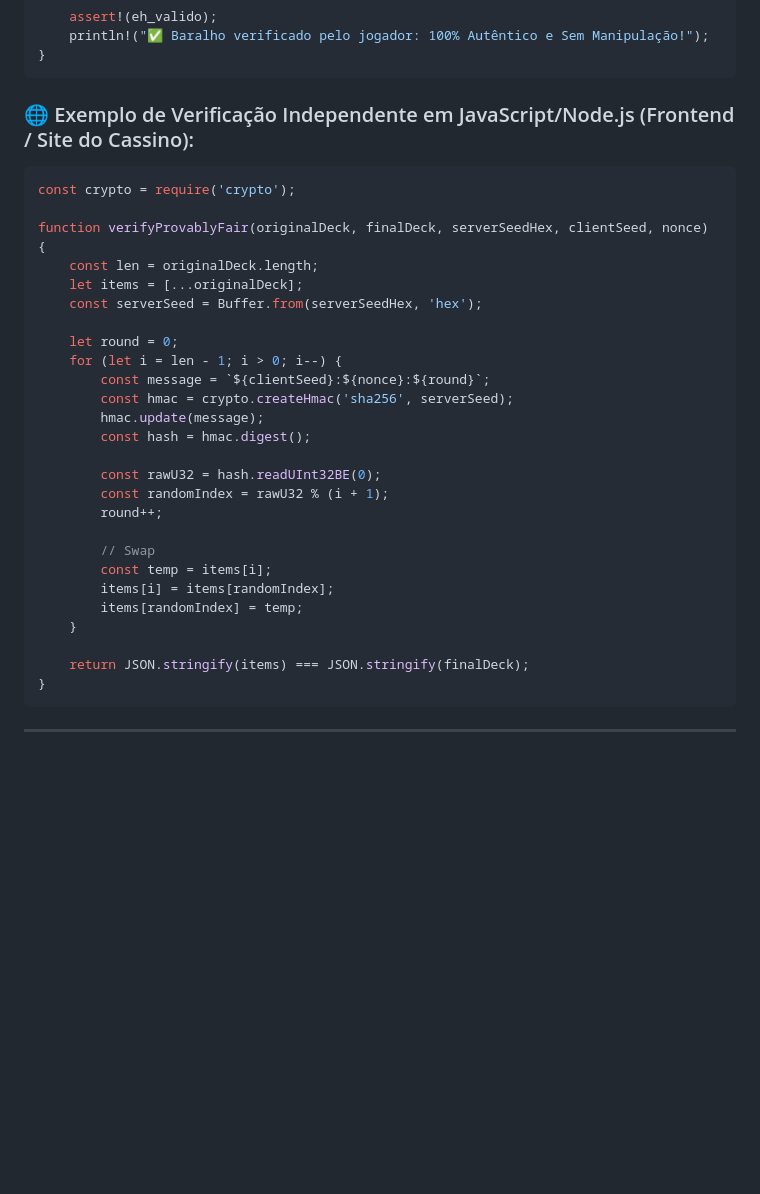
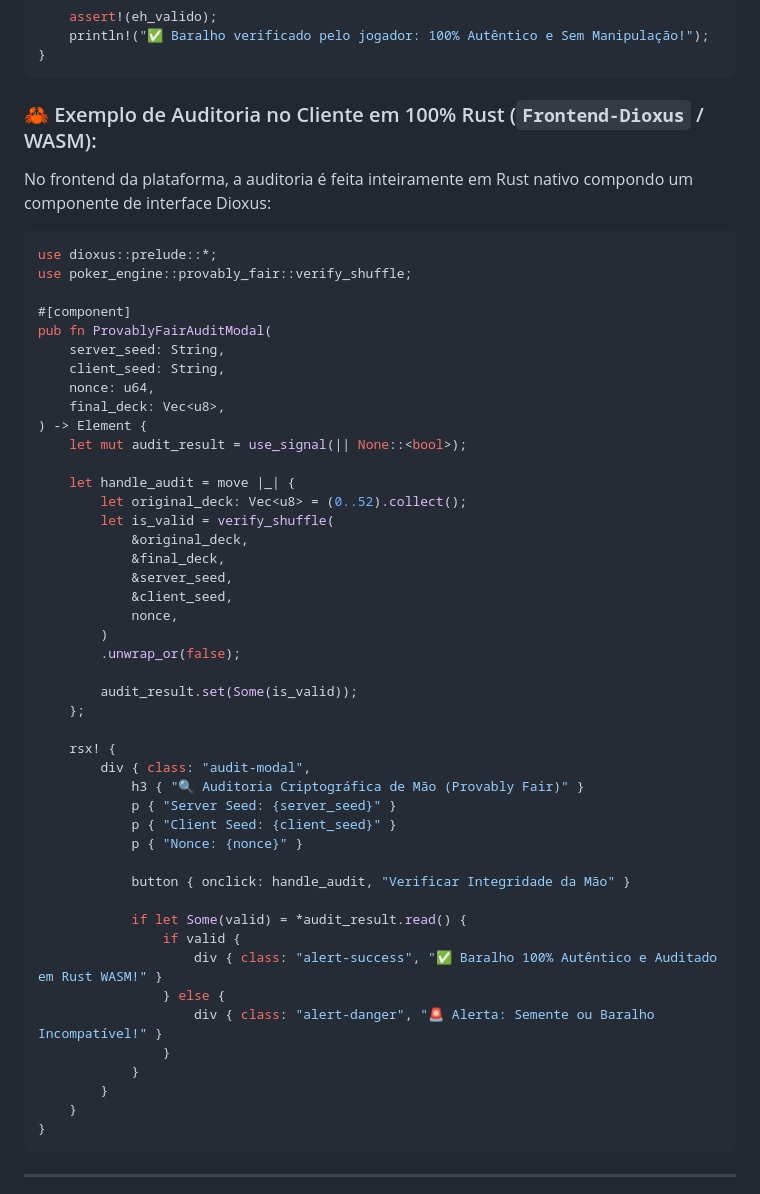
Before and after one commit to leofran2204/poker-platform, a Markdown page: Documentacao/SECURITY_UPGRADES_EXEMPLOS.md, the part around the change. Drawn GitHub-style; blank space fills up the shorter version.

Commit message:
docs(security): replace JS code snippet with 100% Rust Dioxus WASM audit component

````diff
--- a/Documentacao/SECURITY_UPGRADES_EXEMPLOS.md
+++ b/Documentacao/SECURITY_UPGRADES_EXEMPLOS.md
@@ -55,34 +55,55 @@ fn main() {
 }
 ```
 
-### 🌐 Exemplo de Verificação Independente em JavaScript/Node.js (Frontend / Site do Cassino):
+### 🦀 Exemplo de Auditoria no Cliente em 100% Rust (`Frontend-Dioxus` / WASM):
 
-```javascript
-const crypto = require('crypto');
+No frontend da plataforma, a auditoria é feita inteiramente em Rust nativo compondo um componente de interface Dioxus:
 
-function verifyProvablyFair(originalDeck, finalDeck, serverSeedHex, clientSeed, nonce) {
-    const len = originalDeck.length;
-    let items = [...originalDeck];
-    const serverSeed = Buffer.from(serverSeedHex, 'hex');
+```rust
+use dioxus::prelude::*;
+use poker_engine::provably_fair::verify_shuffle;
 
-    let round = 0;
-    for (let i = len - 1; i > 0; i--) {
-        const message = `${clientSeed}:${nonce}:${round}`;
-        const hmac = crypto.createHmac('sha256', serverSeed);
-        hmac.update(message);
-        const hash = hmac.digest();
+#[component]
+pub fn ProvablyFairAuditModal(
+    server_seed: String,
+    client_seed: String,
+    nonce: u64,
+    final_deck: Vec<u8>,
+) -> Element {
+    let mut audit_result = use_signal(|| None::<bool>);
 
-        const rawU32 = hash.readUInt32BE(0);
-        const randomIndex = rawU32 % (i + 1);
-        round++;
+    let handle_audit = move |_| {
+        let original_deck: Vec<u8> = (0..52).collect();
+        let is_valid = verify_shuffle(
+            &original_deck,
+            &final_deck,
+            &server_seed,
+            &client_seed,
+            nonce,
+        )
+        .unwrap_or(false);
 
-        // Swap
-        const temp = items[i];
-        items[i] = items[randomIndex];
-        items[randomIndex] = temp;
+        audit_result.set(Some(is_valid));
+    };
+
+    rsx! {
+        div { class: "audit-modal",
+            h3 { "🔍 Auditoria Criptográfica de Mão (Provably Fair)" }
+            p { "Server Seed: {server_seed}" }
+            p { "Client Seed: {client_seed}" }
+            p { "Nonce: {nonce}" }
+
+            button { onclick: handle_audit, "Verificar Integridade da Mão" }
+
+            if let Some(valid) = *audit_result.read() {
+                if valid {
+                    div { class: "alert-success", "✅ Baralho 100% Autêntico e Auditado em Rust WASM!" }
+                } else {
+                    div { class: "alert-danger", "🚨 Alerta: Semente ou Baralho Incompatível!" }
+                }
+            }
+        }
     }
-
-    return JSON.stringify(items) === JSON.stringify(finalDeck);
 }
 ```
 
````
